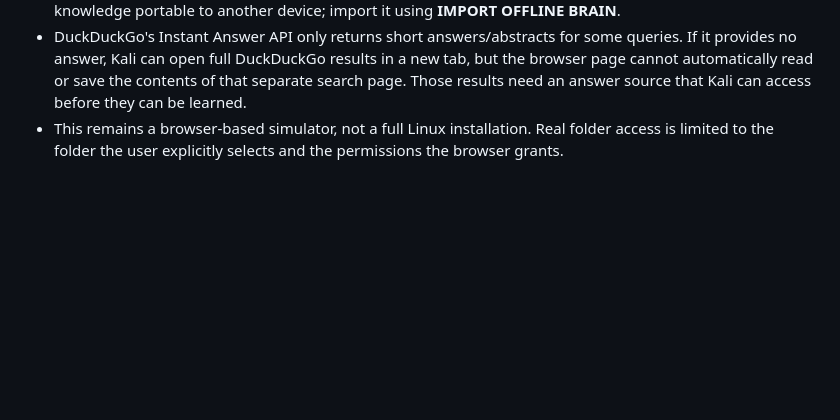
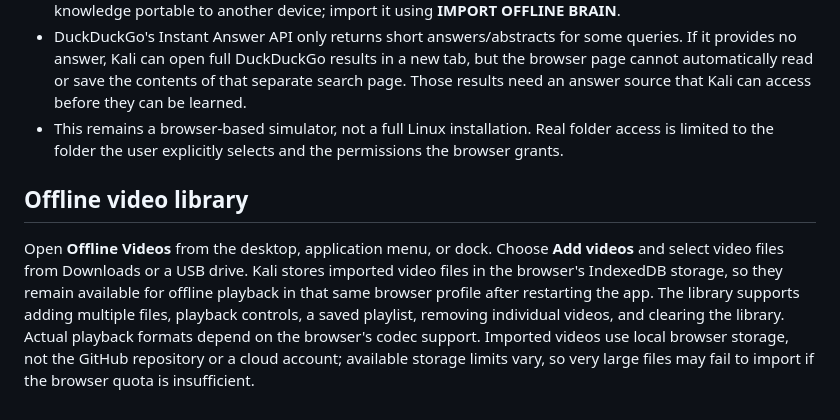
Before and after one commit to saeedkarimzai/kali, a Markdown page: README.md, the part around the change. Drawn GitHub-style; blank space fills up the shorter version.

Commit message:
Document offline video library

```diff
--- a/README.md
+++ b/README.md
@@ -69,3 +69,8 @@ The app is tiny compared with a 32 GB USB drive. If you meant a 32 MB drive, it
 - Search answers and history are stored in browser local storage as well. The USB JSON file makes the knowledge portable to another device; import it using **IMPORT OFFLINE BRAIN**.
 - DuckDuckGo's Instant Answer API only returns short answers/abstracts for some queries. If it provides no answer, Kali can open full DuckDuckGo results in a new tab, but the browser page cannot automatically read or save the contents of that separate search page. Those results need an answer source that Kali can access before they can be learned.
 - This remains a browser-based simulator, not a full Linux installation. Real folder access is limited to the folder the user explicitly selects and the permissions the browser grants.
+
+
+## Offline video library
+
+Open **Offline Videos** from the desktop, application menu, or dock. Choose **Add videos** and select video files from Downloads or a USB drive. Kali stores imported video files in the browser's IndexedDB storage, so they remain available for offline playback in that same browser profile after restarting the app. The library supports adding multiple files, playback controls, a saved playlist, removing individual videos, and clearing the library. Actual playback formats depend on the browser's codec support. Imported videos use local browser storage, not the GitHub repository or a cloud account; available storage limits vary, so very large files may fail to import if the browser quota is insufficient.
```
